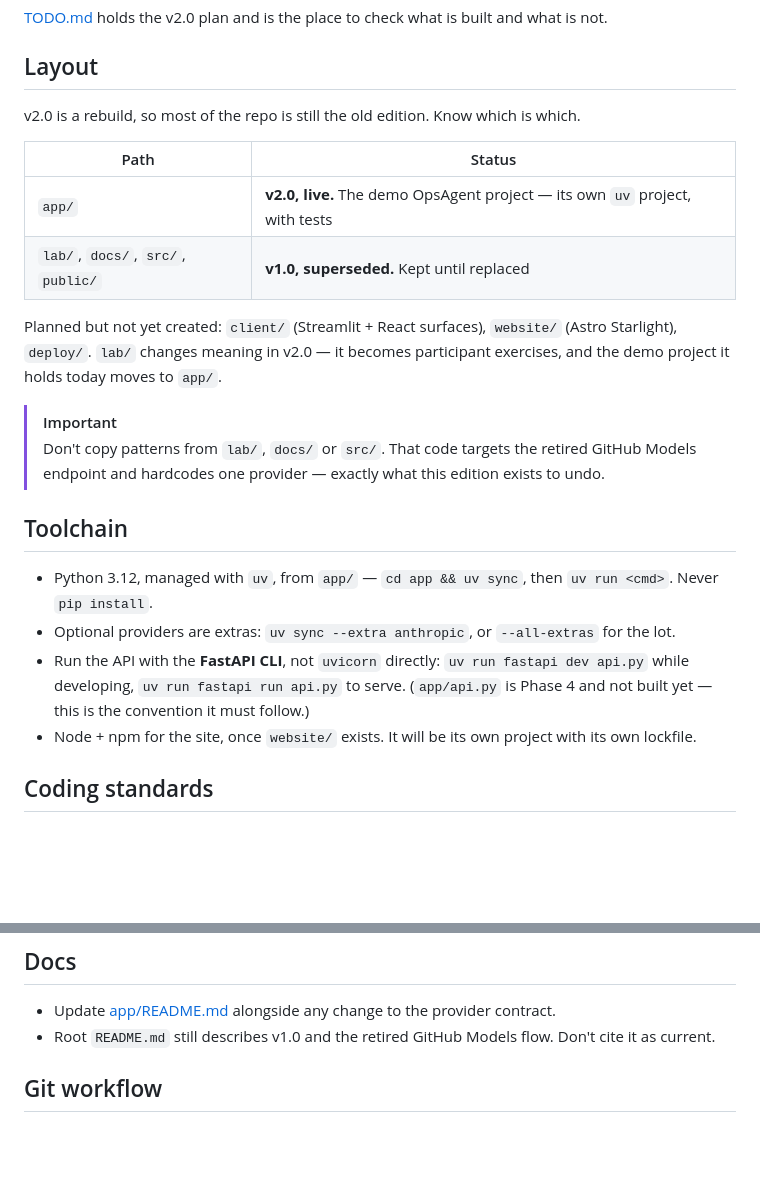
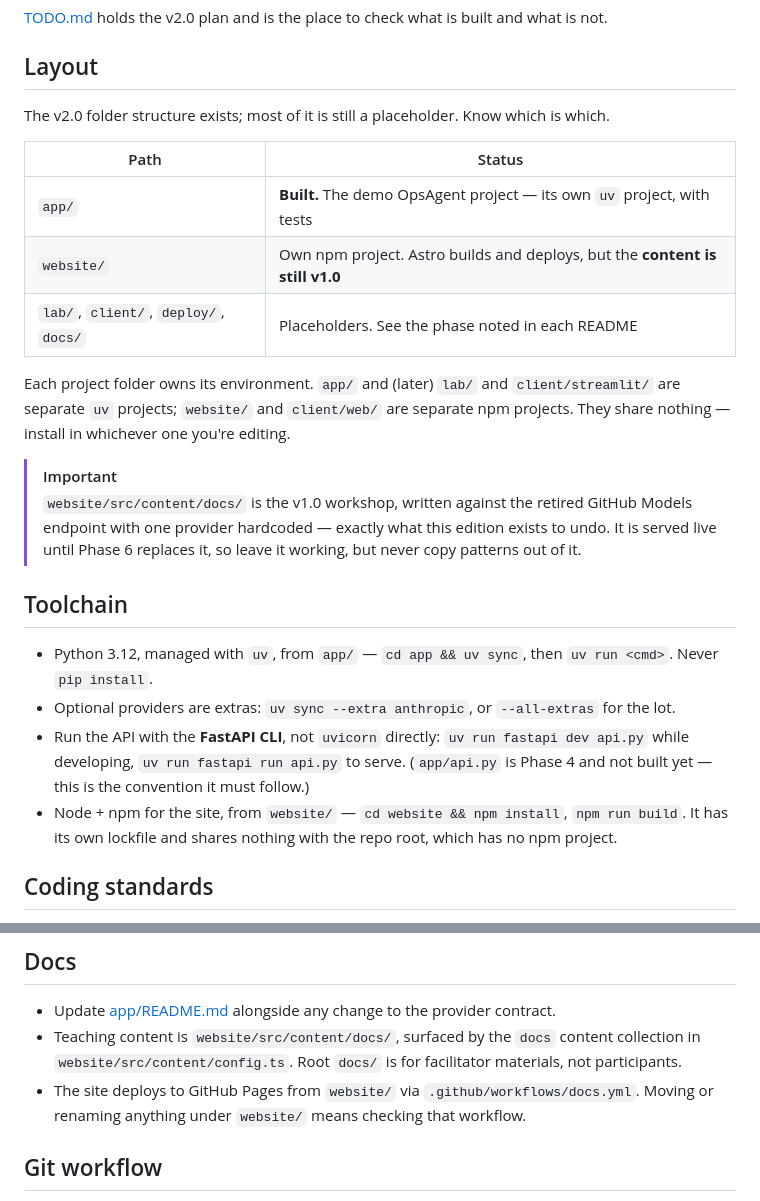
Before and after one commit to dileepadev/microsoft-agent-framework-workshop, a Markdown page: AGENTS.md, 2 parts joined by grey strips. Rendered like a GitHub page; blank space fills up the shorter version.

Commit message:
docs(repo): Update agent instructions and plan for new layout (refs #1)
Points AGENTS.md at where things actually live: npm work happens in
website/, teaching content is a content collection under
website/src/content/docs/, and root docs/ is facilitator-only.

Keeps the warning that matters. The v1.0 workshop content is still served
live and still hardcodes the retired provider, so it must keep building
until Phase 6 replaces it — and must never be used as a pattern.

Co-Authored-By: Claude Opus 5 <noreply@anthropic.com>

```diff
--- a/AGENTS.md
+++ b/AGENTS.md
@@ -24,20 +24,22 @@ the concept, show the finished project, walk the build steps. No live coding.
 
 ## Layout
 
-v2.0 is a rebuild, so most of the repo is still the old edition. Know which is which.
+The v2.0 folder structure exists; most of it is still a placeholder. Know which is which.
 
 | Path | Status |
 | --- | --- |
-| `app/` | **v2.0, live.** The demo OpsAgent project — its own `uv` project, with tests |
-| `lab/`, `docs/`, `src/`, `public/` | **v1.0, superseded.** Kept until replaced |
+| `app/` | **Built.** The demo OpsAgent project — its own `uv` project, with tests |
+| `website/` | Own npm project. Astro builds and deploys, but the **content is still v1.0** |
+| `lab/`, `client/`, `deploy/`, `docs/` | Placeholders. See the phase noted in each README |
 
-Planned but not yet created: `client/` (Streamlit + React surfaces), `website/` (Astro
-Starlight), `deploy/`. `lab/` changes meaning in v2.0 — it becomes participant exercises, and the
-demo project it holds today moves to `app/`.
+Each project folder owns its environment. `app/` and (later) `lab/` and `client/streamlit/` are
+separate `uv` projects; `website/` and `client/web/` are separate npm projects. They share
+nothing — install in whichever one you're editing.
 
 > [!IMPORTANT]
-> Don't copy patterns from `lab/`, `docs/` or `src/`. That code targets the retired GitHub
-> Models endpoint and hardcodes one provider — exactly what this edition exists to undo.
+> `website/src/content/docs/` is the v1.0 workshop, written against the retired GitHub Models
+> endpoint with one provider hardcoded — exactly what this edition exists to undo. It is served
+> live until Phase 6 replaces it, so leave it working, but never copy patterns out of it.
 
 ## Toolchain
 
@@ -47,8 +49,8 @@ demo project it holds today moves to `app/`.
 - Run the API with the **FastAPI CLI**, not `uvicorn` directly:
   `uv run fastapi dev api.py` while developing, `uv run fastapi run api.py` to serve.
   (`app/api.py` is Phase 4 and not built yet — this is the convention it must follow.)
-- Node + npm for the site, once `website/` exists. It will be its own project with its own
-  lockfile.
+- Node + npm for the site, from `website/` — `cd website && npm install`, `npm run build`.
+  It has its own lockfile and shares nothing with the repo root, which has no npm project.
 
 ## Coding standards
 
@@ -74,8 +76,10 @@ demo project it holds today moves to `app/`.
 ## Docs
 
 - Update [app/README.md](app/README.md) alongside any change to the provider contract.
-- Root `README.md` still describes v1.0 and the retired GitHub Models flow. Don't cite it as
-  current.
+- Teaching content is `website/src/content/docs/`, surfaced by the `docs` content collection in
+  `website/src/content/config.ts`. Root `docs/` is for facilitator materials, not participants.
+- The site deploys to GitHub Pages from `website/` via `.github/workflows/docs.yml`. Moving or
+  renaming anything under `website/` means checking that workflow.
 
 ## Git workflow
 
```
Also changed, not shown: TODO.md (+6 -0 lines).
